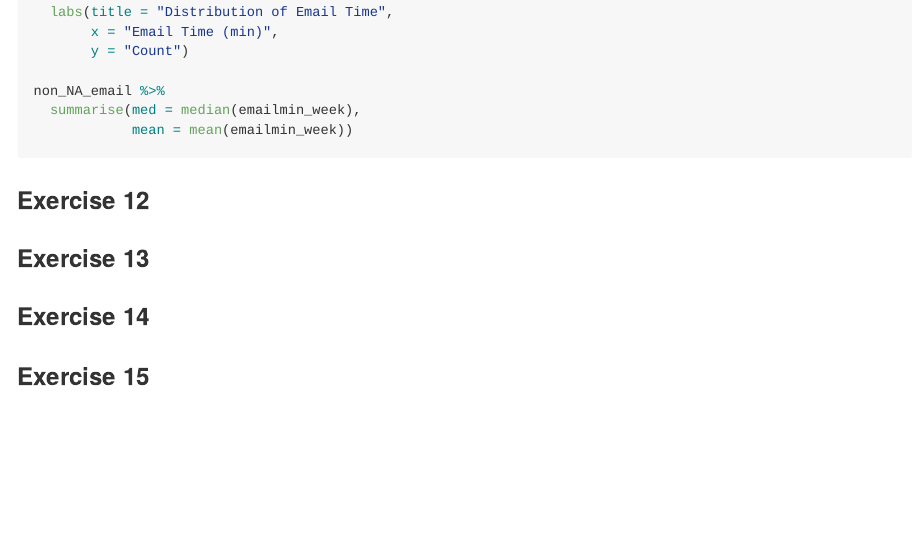
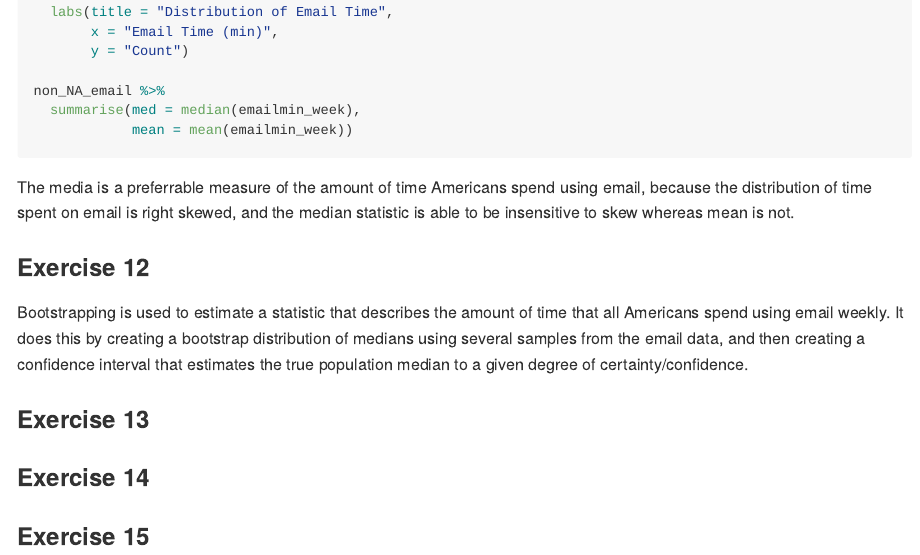
Before and after one commit to yi15922/STA112_bootstrap, an R Markdown document (hw-09-bootstrap-gss.Rmd): the page in a window 1100 px wide, from 2840 px down. Rendered offline with R 4.5, knitr and Pandoc, with nearby package versions; the code chunks are not run, so their results and figures are left out.

Commit message:
Finished exercses 11 and 12

````diff
--- a/hw-09-bootstrap-gss.Rmd
+++ b/hw-09-bootstrap-gss.Rmd
@@ -142,11 +142,11 @@ non_NA_email %>%
 
 ```
 
+The media is a preferrable measure of the amount of time Americans spend using email, because the distribution of time spent on email is right skewed, and the median statistic is able to be insensitive to skew whereas mean is not.
+
 ### Exercise 12
 
-```{r}
-
-```
+Bootstrapping is used to estimate a statistic that describes the amount of time that all Americans spend using email weekly. It does this by creating a bootstrap distribution of medians using several samples from the email data, and then creating a confidence interval that estimates the true population median to a given degree of certainty/confidence.
 
 ### Exercise 13
 
````
